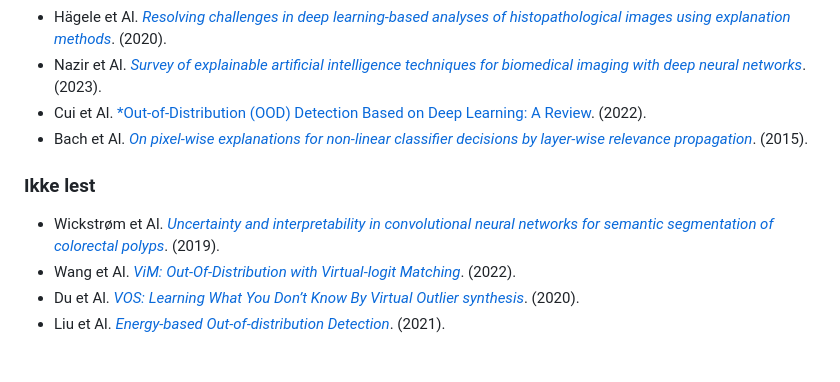
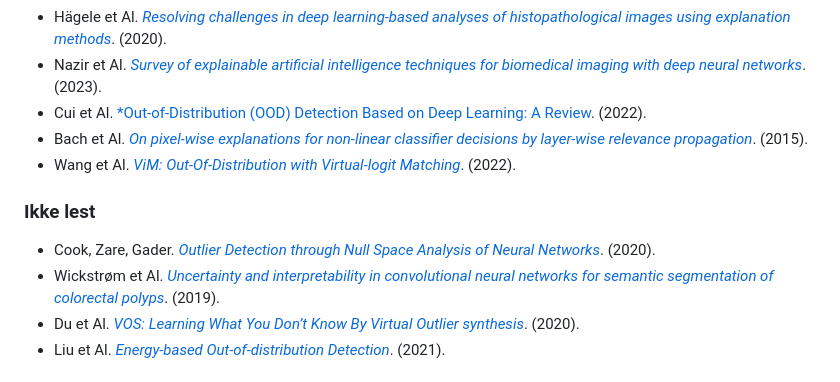
Before and after one commit to jonatan-hanssen/master, a Markdown page: README.md, the part around the change. Drawn GitHub-style.

Commit message:
Update readme
Signed-off-by: Jonatan Hanssen <jonatan.hanssen@outlook.com>

```diff
--- a/README.md
+++ b/README.md
@@ -18,11 +18,12 @@ Utvikle en Out-of-Distribution detector som er inspirert av XAI. Bruk et dataset
 - Nazir et Al. [*Survey of explainable artificial intelligence techniques for biomedical imaging with deep neural networks*](https://www.sciencedirect.com/science/article/pii/S0010482523001336?ref=cra_js_challenge&fr=RR-1). (2023).
 - Cui et Al. [*Out-of-Distribution (OOD) Detection Based on Deep Learning: A Review](https://www.mdpi.com/2079-9292/11/21/3500). (2022).
 - Bach et Al. [*On pixel-wise explanations for non-linear classifier decisions by layer-wise relevance propagation*](https://journals.plos.org/plosone/article/file?id=10.1371/journal.pone.0130140&type=printable). (2015).
+- Wang et Al. [*ViM: Out-Of-Distribution with Virtual-logit Matching*](https://arxiv.org/pdf/2203.10807.pdf). (2022).
 
 ### Ikke lest
 
+- Cook, Zare, Gader. [*Outlier Detection through Null Space Analysis of Neural Networks*](https://arxiv.org/pdf/2007.01263.pdf). (2020).
 - Wickstrøm et Al. [*Uncertainty and interpretability in convolutional neural networks for semantic segmentation of colorectal polyps*](https://www.sciencedirect.com/science/article/pii/S1361841519301574). (2019).
-- Wang et Al. [*ViM: Out-Of-Distribution with Virtual-logit Matching*](https://arxiv.org/pdf/2203.10807.pdf). (2022).
 - Du et Al. [*VOS: Learning What You Don’t Know By Virtual Outlier synthesis*](https://arxiv.org/pdf/2202.01197.pdf). (2020).
 - Liu et Al. [*Energy-based Out-of-distribution Detection*](https://arxiv.org/pdf/2010.03759.pdf). (2021).
 
```
